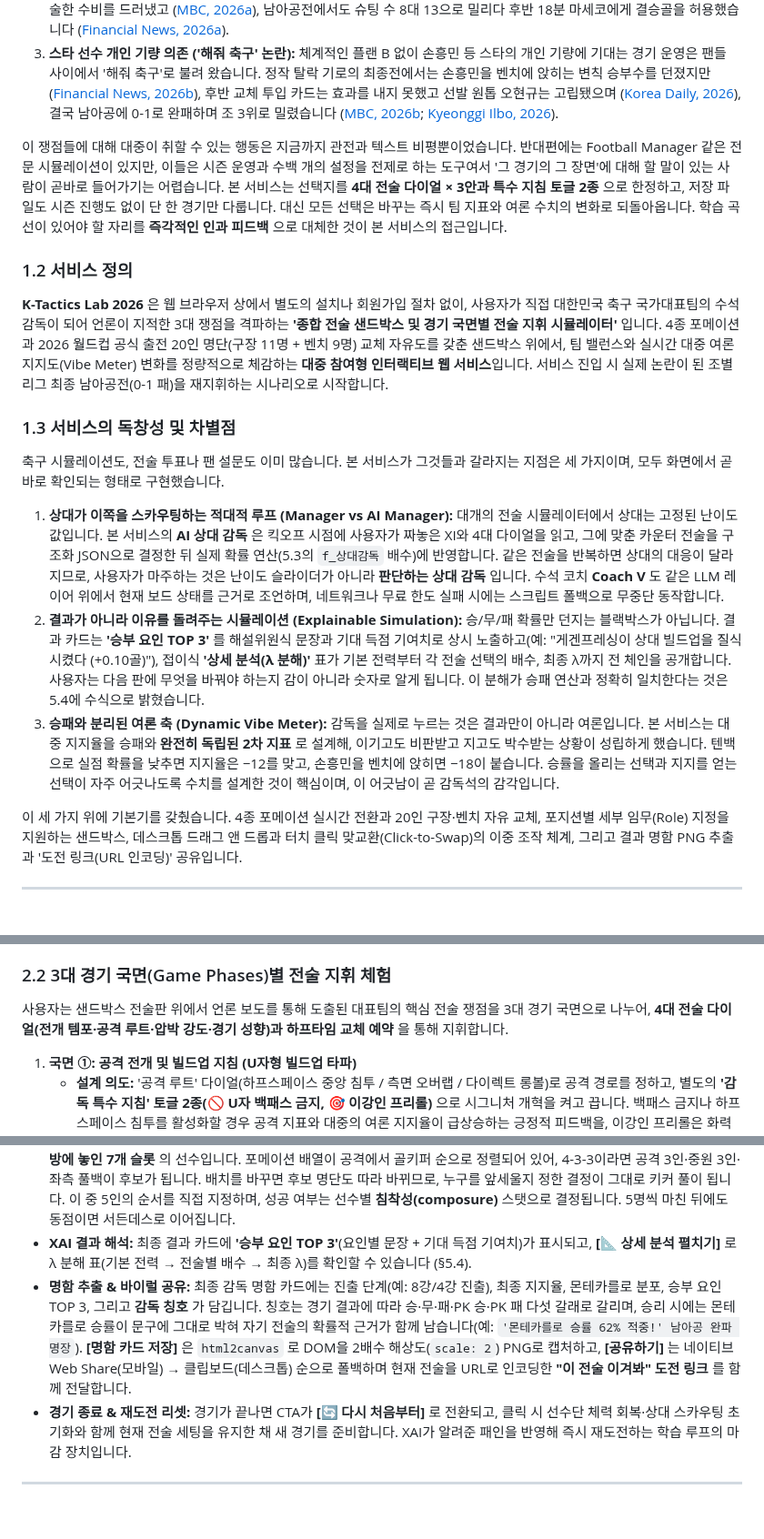
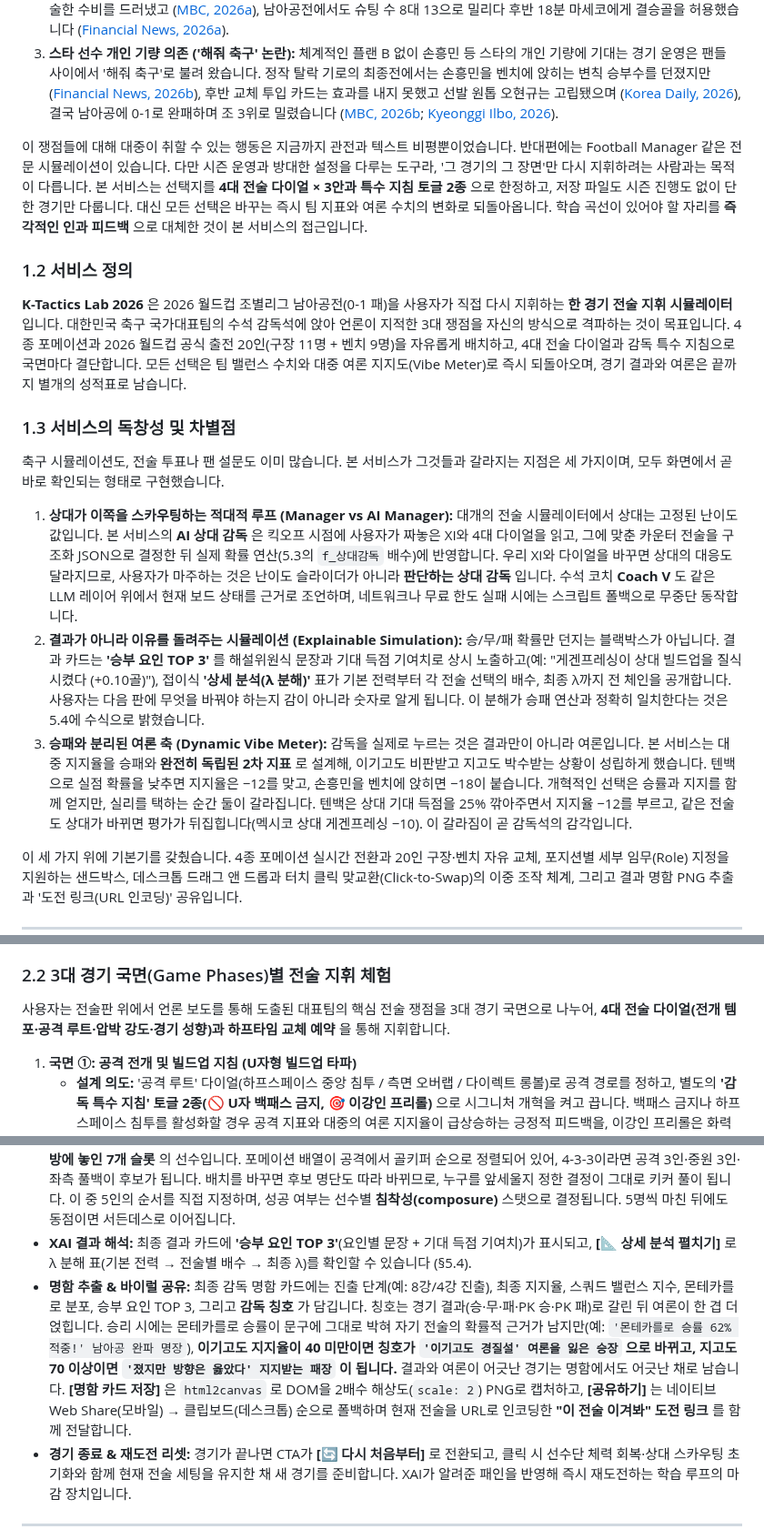
Before and after one commit to liminal-cipher/k-tactics-lab-2026, a Markdown page: PROPOSAL.md, 3 parts joined by grey strips. Shown at 91% size. Rendered like a GitHub page; blank space fills up the shorter version.

Commit message:
docs: sharpen service definition and vibe claims
Section 1.2 led with no-install/no-signup, which no judging criterion
rewards and every entry shares, and called the service a sandbox one
paragraph after 1.1 argues the opposite (choices are deliberately
limited to one match). Section 1.3 also overstated two things the code
does not do.

- 1.2: rewritten as a one-match tactical command simulator
- 1.3: the AI opponent adapts to a changed XI, not to repetition
  (no cross-match memory exists; the plan resets every match)
- 1.3: win rate and approval mostly move together; only tenback and
  the Lee Kang-in free role actually pull against each other
- 4.4: manager title now documents the vibe override
- README: service label synced to the new definition

```diff
--- a/PROPOSAL.md
+++ b/PROPOSAL.md
@@ -16,19 +16,19 @@
 2. **스리백 측면(윙백) 수비 밸런스 불안:** 대회 내내 고수한 스리백은 윙백이 공수를 오가는 구조라, 윙백이 공격에 가담한 뒤 생기는 뒷공간이 반복 공략된다는 지적이 축구 커뮤니티에서 이어졌습니다. 실제로 본선에서 브라질전과 코트디부아르전 모두 허술한 수비를 드러냈고 ([MBC, 2026a](https://imnews.imbc.com/replay/2026/nwdesk/article/6833724_37004.html)), 남아공전에서도 슈팅 수 8대 13으로 밀리다 후반 18분 마세코에게 결승골을 허용했습니다 ([Financial News, 2026a](https://www.fnnews.com/news/202606251312188929)).
 3. **스타 선수 개인 기량 의존 ('해줘 축구' 논란):** 체계적인 플랜 B 없이 손흥민 등 스타의 개인 기량에 기대는 경기 운영은 팬들 사이에서 '해줘 축구'로 불려 왔습니다. 정작 탈락 기로의 최종전에서는 손흥민을 벤치에 앉히는 변칙 승부수를 던졌지만 ([Financial News, 2026b](https://www.fnnews.com/news/202606251055226408)), 후반 교체 투입 카드는 효과를 내지 못했고 선발 원톱 오현규는 고립됐으며 ([Korea Daily, 2026](https://www.koreadaily.com/article/20260625003112534)), 결국 남아공에 0-1로 완패하며 조 3위로 밀렸습니다 ([MBC, 2026b](https://imnews.imbc.com/news/2026/sports/article/6832790_36946.html); [Kyeonggi Ilbo, 2026](https://www.kyeonggi.com/article/20260626580030)).
 
-이 쟁점들에 대해 대중이 취할 수 있는 행동은 지금까지 관전과 텍스트 비평뿐이었습니다. 반대편에는 Football Manager 같은 전문 시뮬레이션이 있지만, 이들은 시즌 운영과 수백 개의 설정을 전제로 하는 도구여서 '그 경기의 그 장면'에 대해 할 말이 있는 사람이 곧바로 들어가기는 어렵습니다. 본 서비스는 선택지를 **4대 전술 다이얼 × 3안과 특수 지침 토글 2종** 으로 한정하고, 저장 파일도 시즌 진행도 없이 단 한 경기만 다룹니다. 대신 모든 선택은 바꾸는 즉시 팀 지표와 여론 수치의 변화로 되돌아옵니다. 학습 곡선이 있어야 할 자리를 **즉각적인 인과 피드백** 으로 대체한 것이 본 서비스의 접근입니다.
+이 쟁점들에 대해 대중이 취할 수 있는 행동은 지금까지 관전과 텍스트 비평뿐이었습니다. 반대편에는 Football Manager 같은 전문 시뮬레이션이 있습니다. 다만 시즌 운영과 방대한 설정을 다루는 도구라, '그 경기의 그 장면'만 다시 지휘하려는 사람과는 목적이 다릅니다. 본 서비스는 선택지를 **4대 전술 다이얼 × 3안과 특수 지침 토글 2종** 으로 한정하고, 저장 파일도 시즌 진행도 없이 단 한 경기만 다룹니다. 대신 모든 선택은 바꾸는 즉시 팀 지표와 여론 수치의 변화로 되돌아옵니다. 학습 곡선이 있어야 할 자리를 **즉각적인 인과 피드백** 으로 대체한 것이 본 서비스의 접근입니다.
 
 ### 1.2 서비스 정의
 
-**K-Tactics Lab 2026** 은 웹 브라우저 상에서 별도의 설치나 회원가입 절차 없이, 사용자가 직접 대한민국 축구 국가대표팀의 수석 감독이 되어 언론이 지적한 3대 쟁점을 격파하는 **'종합 전술 샌드박스 및 경기 국면별 전술 지휘 시뮬레이터'** 입니다. 4종 포메이션과 2026 월드컵 공식 출전 20인 명단(구장 11명 + 벤치 9명) 교체 자유도를 갖춘 샌드박스 위에서, 팀 밸런스와 실시간 대중 여론 지지도(Vibe Meter) 변화를 정량적으로 체감하는 **대중 참여형 인터랙티브 웹 서비스**입니다. 서비스 진입 시 실제 논란이 된 조별리그 최종 남아공전(0-1 패)을 재지휘하는 시나리오로 시작합니다.
+**K-Tactics Lab 2026** 은 2026 월드컵 조별리그 남아공전(0-1 패)을 사용자가 직접 다시 지휘하는 **한 경기 전술 지휘 시뮬레이터**입니다. 대한민국 축구 국가대표팀의 수석 감독석에 앉아 언론이 지적한 3대 쟁점을 자신의 방식으로 격파하는 것이 목표입니다. 4종 포메이션과 2026 월드컵 공식 출전 20인(구장 11명 + 벤치 9명)을 자유롭게 배치하고, 4대 전술 다이얼과 감독 특수 지침으로 국면마다 결단합니다. 모든 선택은 팀 밸런스 수치와 대중 여론 지지도(Vibe Meter)로 즉시 되돌아오며, 경기 결과와 여론은 끝까지 별개의 성적표로 남습니다.
 
 ### 1.3 서비스의 독창성 및 차별점
 
 축구 시뮬레이션도, 전술 투표나 팬 설문도 이미 많습니다. 본 서비스가 그것들과 갈라지는 지점은 세 가지이며, 모두 화면에서 곧바로 확인되는 형태로 구현했습니다.
 
-1. **상대가 이쪽을 스카우팅하는 적대적 루프 (Manager vs AI Manager):** 대개의 전술 시뮬레이터에서 상대는 고정된 난이도 값입니다. 본 서비스의 **AI 상대 감독** 은 킥오프 시점에 사용자가 짜놓은 XI와 4대 다이얼을 읽고, 그에 맞춘 카운터 전술을 구조화 JSON으로 결정한 뒤 실제 확률 연산(5.3의 `f_상대감독` 배수)에 반영합니다. 같은 전술을 반복하면 상대의 대응이 달라지므로, 사용자가 마주하는 것은 난이도 슬라이더가 아니라 **판단하는 상대 감독** 입니다. 수석 코치 **Coach V** 도 같은 LLM 레이어 위에서 현재 보드 상태를 근거로 조언하며, 네트워크나 무료 한도 실패 시에는 스크립트 폴백으로 무중단 동작합니다.
+1. **상대가 이쪽을 스카우팅하는 적대적 루프 (Manager vs AI Manager):** 대개의 전술 시뮬레이터에서 상대는 고정된 난이도 값입니다. 본 서비스의 **AI 상대 감독** 은 킥오프 시점에 사용자가 짜놓은 XI와 4대 다이얼을 읽고, 그에 맞춘 카운터 전술을 구조화 JSON으로 결정한 뒤 실제 확률 연산(5.3의 `f_상대감독` 배수)에 반영합니다. 우리 XI와 다이얼을 바꾸면 상대의 대응도 달라지므로, 사용자가 마주하는 것은 난이도 슬라이더가 아니라 **판단하는 상대 감독** 입니다. 수석 코치 **Coach V** 도 같은 LLM 레이어 위에서 현재 보드 상태를 근거로 조언하며, 네트워크나 무료 한도 실패 시에는 스크립트 폴백으로 무중단 동작합니다.
 2. **결과가 아니라 이유를 돌려주는 시뮬레이션 (Explainable Simulation):** 승/무/패 확률만 던지는 블랙박스가 아닙니다. 결과 카드는 **'승부 요인 TOP 3'** 를 해설위원식 문장과 기대 득점 기여치로 상시 노출하고(예: "게겐프레싱이 상대 빌드업을 질식시켰다 (+0.10골)"), 접이식 **'상세 분석(λ 분해)'** 표가 기본 전력부터 각 전술 선택의 배수, 최종 λ까지 전 체인을 공개합니다. 사용자는 다음 판에 무엇을 바꿔야 하는지 감이 아니라 숫자로 알게 됩니다. 이 분해가 승패 연산과 정확히 일치한다는 것은 5.4에 수식으로 밝혔습니다.
-3. **승패와 분리된 여론 축 (Dynamic Vibe Meter):** 감독을 실제로 누르는 것은 결과만이 아니라 여론입니다. 본 서비스는 대중 지지율을 승패와 **완전히 독립된 2차 지표** 로 설계해, 이기고도 비판받고 지고도 박수받는 상황이 성립하게 했습니다. 텐백으로 실점 확률을 낮추면 지지율은 −12를 맞고, 손흥민을 벤치에 앉히면 −18이 붙습니다. 승률을 올리는 선택과 지지를 얻는 선택이 자주 어긋나도록 수치를 설계한 것이 핵심이며, 이 어긋남이 곧 감독석의 감각입니다.
+3. **승패와 분리된 여론 축 (Dynamic Vibe Meter):** 감독을 실제로 누르는 것은 결과만이 아니라 여론입니다. 본 서비스는 대중 지지율을 승패와 **완전히 독립된 2차 지표** 로 설계해, 이기고도 비판받고 지고도 박수받는 상황이 성립하게 했습니다. 텐백으로 실점 확률을 낮추면 지지율은 −12를 맞고, 손흥민을 벤치에 앉히면 −18이 붙습니다. 개혁적인 선택은 승률과 지지를 함께 얻지만, 실리를 택하는 순간 둘이 갈라집니다. 텐백은 상대 기대 득점을 25% 깎아주면서 지지율 −12를 부르고, 같은 전술도 상대가 바뀌면 평가가 뒤집힙니다(멕시코 상대 게겐프레싱 −10). 이 갈라짐이 곧 감독석의 감각입니다.
 
 이 세 가지 위에 기본기를 갖췄습니다. 4종 포메이션 실시간 전환과 20인 구장·벤치 자유 교체, 포지션별 세부 임무(Role) 지정을 지원하는 샌드박스, 데스크톱 드래그 앤 드롭과 터치 클릭 맞교환(Click-to-Swap)의 이중 조작 체계, 그리고 결과 명함 PNG 추출과 '도전 링크(URL 인코딩)' 공유입니다.
 
@@ -42,7 +42,7 @@
 
 ### 2.2 3대 경기 국면(Game Phases)별 전술 지휘 체험
 
-사용자는 샌드박스 전술판 위에서 언론 보도를 통해 도출된 대표팀의 핵심 전술 쟁점을 3대 경기 국면으로 나누어, **4대 전술 다이얼(전개 템포·공격 루트·압박 강도·경기 성향)과 하프타임 교체 예약** 을 통해 지휘합니다.
+사용자는 전술판 위에서 언론 보도를 통해 도출된 대표팀의 핵심 전술 쟁점을 3대 경기 국면으로 나누어, **4대 전술 다이얼(전개 템포·공격 루트·압박 강도·경기 성향)과 하프타임 교체 예약** 을 통해 지휘합니다.
 
 1. **국면 ①: 공격 전개 및 빌드업 지침 (U자형 빌드업 타파)**
    - **설계 의도:** '공격 루트' 다이얼(하프스페이스 중앙 침투 / 측면 오버랩 / 다이렉트 롱볼)로 공격 경로를 정하고, 별도의 **'감독 특수 지침' 토글 2종(🚫 U자 백패스 금지, 🎯 이강인 프리롤)** 으로 시그니처 개혁을 켜고 끕니다. 백패스 금지나 하프스페이스 침투를 활성화할 경우 공격 지표와 대중의 여론 지지율이 급상승하는 긍정적 피드백을, 이강인 프리롤은 화력 상승과 뒷공간 리스크가 공존하는 진짜 도박을 제공합니다. '전개 템포'(지공 빌드업 / 표준 / 다이렉트 역습)로 공격 전개 속도까지 함께 조율합니다.
@@ -128,7 +128,7 @@
 - **후반전 (45~90분) & 몬테카를로:** 예약된 교체가 실제로 실행된 뒤, 하프타임 스코어를 기준선으로 각 팀의 후반 득점을 **1,000회 Poisson 몬테카를로** 로 표집하여 승/무/패 확률분포와 최빈 스코어를 산출합니다. 결과에 따라 2D 하이라이트 캔버스가 재생됩니다.
 - **연장 대체 PK 승부차기:** 90분 정규시간이 동점일 경우 **승부차기 서브게임** 으로 전환됩니다. 키커 후보는 전술판에서 **가장 전방에 놓인 7개 슬롯** 의 선수입니다. 포메이션 배열이 공격에서 골키퍼 순으로 정렬되어 있어, 4-3-3이라면 공격 3인·중원 3인·좌측 풀백이 후보가 됩니다. 배치를 바꾸면 후보 명단도 따라 바뀌므로, 누구를 앞세울지 정한 결정이 그대로 키커 풀이 됩니다. 이 중 5인의 순서를 직접 지정하며, 성공 여부는 선수별 **침착성(composure)** 스탯으로 결정됩니다. 5명씩 마친 뒤에도 동점이면 서든데스로 이어집니다.
 - **XAI 결과 해석:** 최종 결과 카드에 **'승부 요인 TOP 3'**(요인별 문장 + 기대 득점 기여치)가 표시되고, **[📐 상세 분석 펼치기]** 로 λ 분해 표(기본 전력 → 전술별 배수 → 최종 λ)를 확인할 수 있습니다 (§5.4).
-- **명함 추출 & 바이럴 공유:** 최종 감독 명함 카드에는 진출 단계(예: 8강/4강 진출), 최종 지지율, 몬테카를로 분포, 승부 요인 TOP 3, 그리고 **감독 칭호** 가 담깁니다. 칭호는 경기 결과에 따라 승·무·패·PK 승·PK 패 다섯 갈래로 갈리며, 승리 시에는 몬테카를로 승률이 문구에 그대로 박혀 자기 전술의 확률적 근거가 함께 남습니다(예: `'몬테카를로 승률 62% 적중!' 남아공 완파 명장`). **[명함 카드 저장]** 은 `html2canvas` 로 DOM을 2배수 해상도(`scale: 2`) PNG로 캡처하고, **[공유하기]** 는 네이티브 Web Share(모바일) → 클립보드(데스크톱) 순으로 폴백하며 현재 전술을 URL로 인코딩한 **"이 전술 이겨봐" 도전 링크** 를 함께 전달합니다.
+- **명함 추출 & 바이럴 공유:** 최종 감독 명함 카드에는 진출 단계(예: 8강/4강 진출), 최종 지지율, 스쿼드 밸런스 지수, 몬테카를로 분포, 승부 요인 TOP 3, 그리고 **감독 칭호** 가 담깁니다. 칭호는 경기 결과(승·무·패·PK 승·PK 패)로 갈린 뒤 여론이 한 겹 더 얹힙니다. 승리 시에는 몬테카를로 승률이 문구에 그대로 박혀 자기 전술의 확률적 근거가 남지만(예: `'몬테카를로 승률 62% 적중!' 남아공 완파 명장`), **이기고도 지지율이 40 미만이면 칭호가 `'이기고도 경질설' 여론을 잃은 승장` 으로 바뀌고, 지고도 70 이상이면 `'졌지만 방향은 옳았다' 지지받는 패장` 이 됩니다.** 결과와 여론이 어긋난 경기는 명함에서도 어긋난 채로 남습니다. **[명함 카드 저장]** 은 `html2canvas` 로 DOM을 2배수 해상도(`scale: 2`) PNG로 캡처하고, **[공유하기]** 는 네이티브 Web Share(모바일) → 클립보드(데스크톱) 순으로 폴백하며 현재 전술을 URL로 인코딩한 **"이 전술 이겨봐" 도전 링크** 를 함께 전달합니다.
 - **경기 종료 & 재도전 리셋:** 경기가 끝나면 CTA가 **[🔄 다시 처음부터]** 로 전환되고, 클릭 시 선수단 체력 회복·상대 스카우팅 초기화와 함께 현재 전술 세팅을 유지한 채 새 경기를 준비합니다. XAI가 알려준 패인을 반영해 즉시 재도전하는 학습 루프의 마감 장치입니다.
 
 ---
```
Also changed, not shown: other parts of PROPOSAL.md (+1 -1 lines), README.md (+1 -1 lines).
